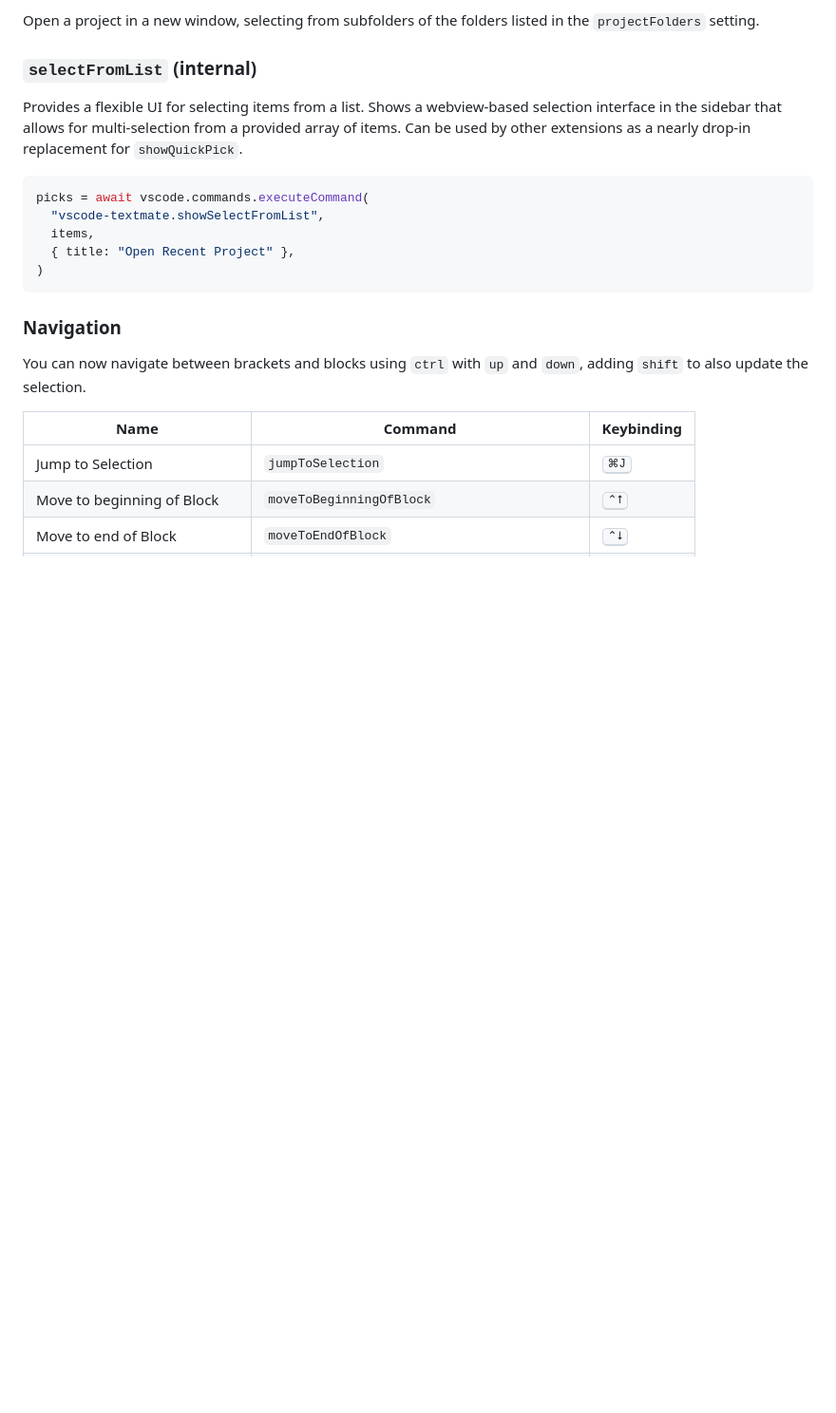
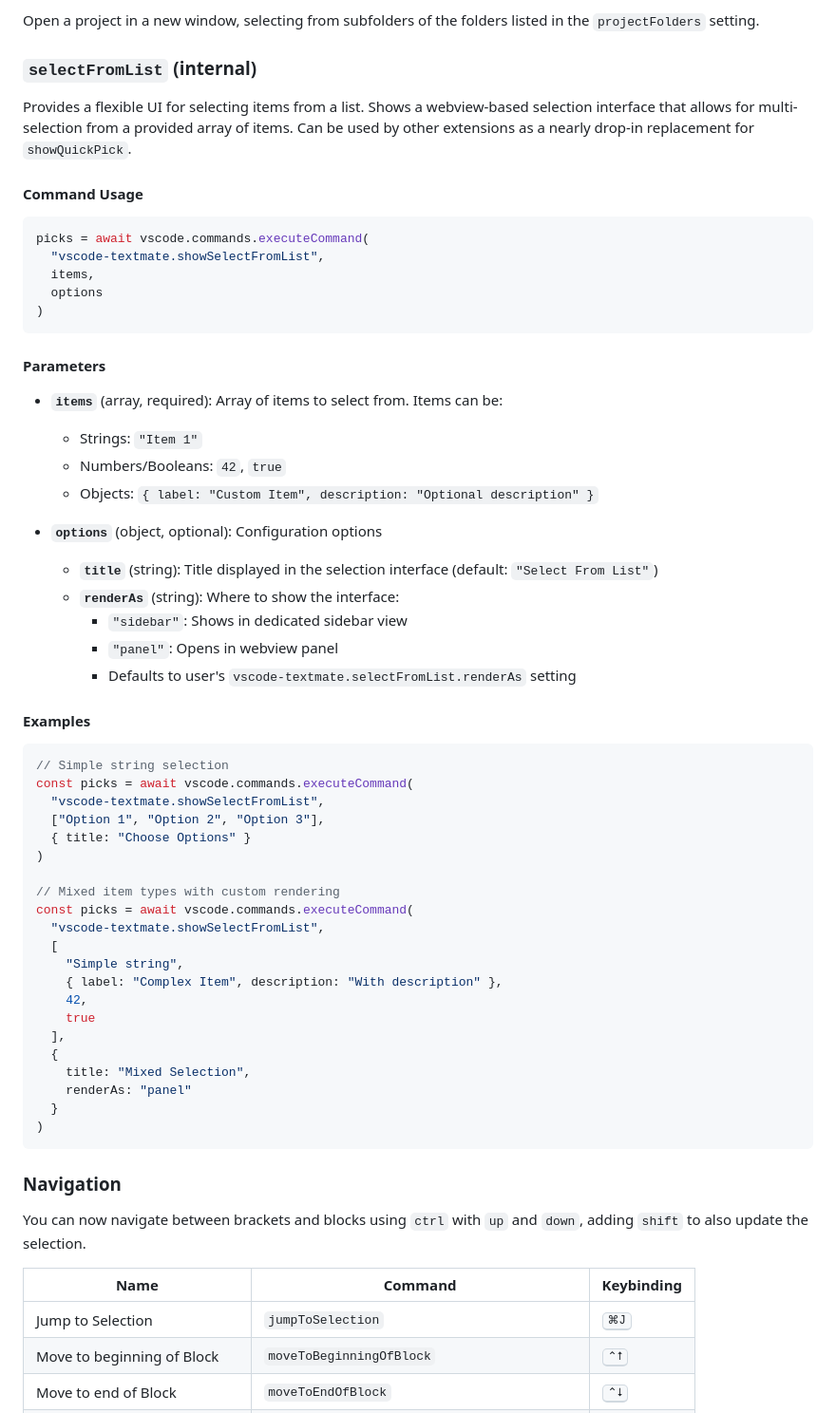
Before and after one commit to elia/vscode-textmate, a Markdown page: README.md, the part around the change. Shown: that part at 95% size. GitHub-like rendering; blank space fills up the shorter version.

Commit message:
Update docs for "vscode-textmate.showSelectFromList"

````diff
--- a/README.md
+++ b/README.md
@@ -25,14 +25,56 @@ Open a project in a new window, selecting from subfolders of the folders listed
 
 ### `selectFromList` (internal)
 
-Provides a flexible UI for selecting items from a list. Shows a webview-based selection interface in the sidebar that allows for multi-selection from a provided array of items.
+Provides a flexible UI for selecting items from a list. Shows a webview-based selection interface that allows for multi-selection from a provided array of items.
 Can be used by other extensions as a nearly drop-in replacement for `showQuickPick`.
+
+#### Command Usage
 
 ```js
 picks = await vscode.commands.executeCommand(
   "vscode-textmate.showSelectFromList",
   items,
-  { title: "Open Recent Project" },
+  options
+)
+```
+
+#### Parameters
+
+- **`items`** (array, required): Array of items to select from. Items can be:
+  - Strings: `"Item 1"`
+  - Numbers/Booleans: `42`, `true`
+  - Objects: `{ label: "Custom Item", description: "Optional description" }`
+
+- **`options`** (object, optional): Configuration options
+  - **`title`** (string): Title displayed in the selection interface (default: `"Select From List"`)
+  - **`renderAs`** (string): Where to show the interface:
+    - `"sidebar"`: Shows in dedicated sidebar view
+    - `"panel"`: Opens in webview panel
+    - Defaults to user's `vscode-textmate.selectFromList.renderAs` setting
+
+#### Examples
+
+```js
+// Simple string selection
+const picks = await vscode.commands.executeCommand(
+  "vscode-textmate.showSelectFromList",
+  ["Option 1", "Option 2", "Option 3"],
+  { title: "Choose Options" }
+)
+
+// Mixed item types with custom rendering
+const picks = await vscode.commands.executeCommand(
+  "vscode-textmate.showSelectFromList",
+  [
+    "Simple string",
+    { label: "Complex Item", description: "With description" },
+    42,
+    true
+  ],
+  {
+    title: "Mixed Selection",
+    renderAs: "panel"
+  }
 )
 ```
 
````
